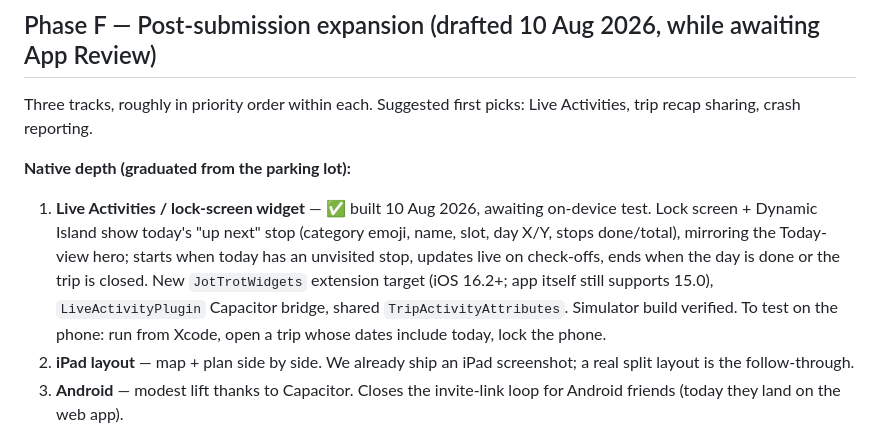
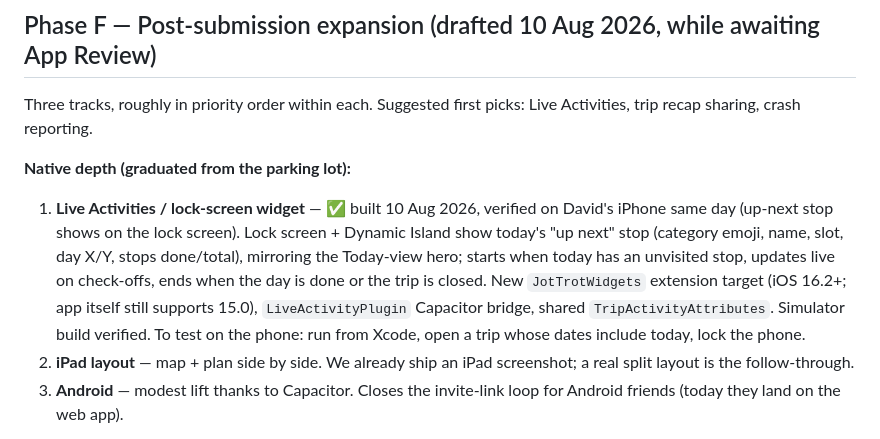
Before and after one commit to dgp1000/jotandtrot, a Markdown page: docs/development-schedule.md, the part around the change. Rendered like a GitHub page.

Commit message:
Docs: Live Activities verified on device
Co-Authored-By: Claude Fable 5 <noreply@anthropic.com>

```diff
--- a/docs/development-schedule.md
+++ b/docs/development-schedule.md
@@ -66,7 +66,7 @@ Three tracks, roughly in priority order within each. Suggested first picks: Live
 
 **Native depth (graduated from the parking lot):**
 
-1. **Live Activities / lock-screen widget** — ✅ built 10 Aug 2026, awaiting on-device test. Lock screen + Dynamic Island show today's "up next" stop (category emoji, name, slot, day X/Y, stops done/total), mirroring the Today-view hero; starts when today has an unvisited stop, updates live on check-offs, ends when the day is done or the trip is closed. New `JotTrotWidgets` extension target (iOS 16.2+; app itself still supports 15.0), `LiveActivityPlugin` Capacitor bridge, shared `TripActivityAttributes`. Simulator build verified. To test on the phone: run from Xcode, open a trip whose dates include today, lock the phone.
+1. **Live Activities / lock-screen widget** — ✅ built 10 Aug 2026, verified on David's iPhone same day (up-next stop shows on the lock screen). Lock screen + Dynamic Island show today's "up next" stop (category emoji, name, slot, day X/Y, stops done/total), mirroring the Today-view hero; starts when today has an unvisited stop, updates live on check-offs, ends when the day is done or the trip is closed. New `JotTrotWidgets` extension target (iOS 16.2+; app itself still supports 15.0), `LiveActivityPlugin` Capacitor bridge, shared `TripActivityAttributes`. Simulator build verified. To test on the phone: run from Xcode, open a trip whose dates include today, lock the phone.
 2. **iPad layout** — map + plan side by side. We already ship an iPad screenshot; a real split layout is the follow-through.
 3. **Android** — modest lift thanks to Capacitor. Closes the invite-link loop for Android friends (today they land on the web app).
 
```
